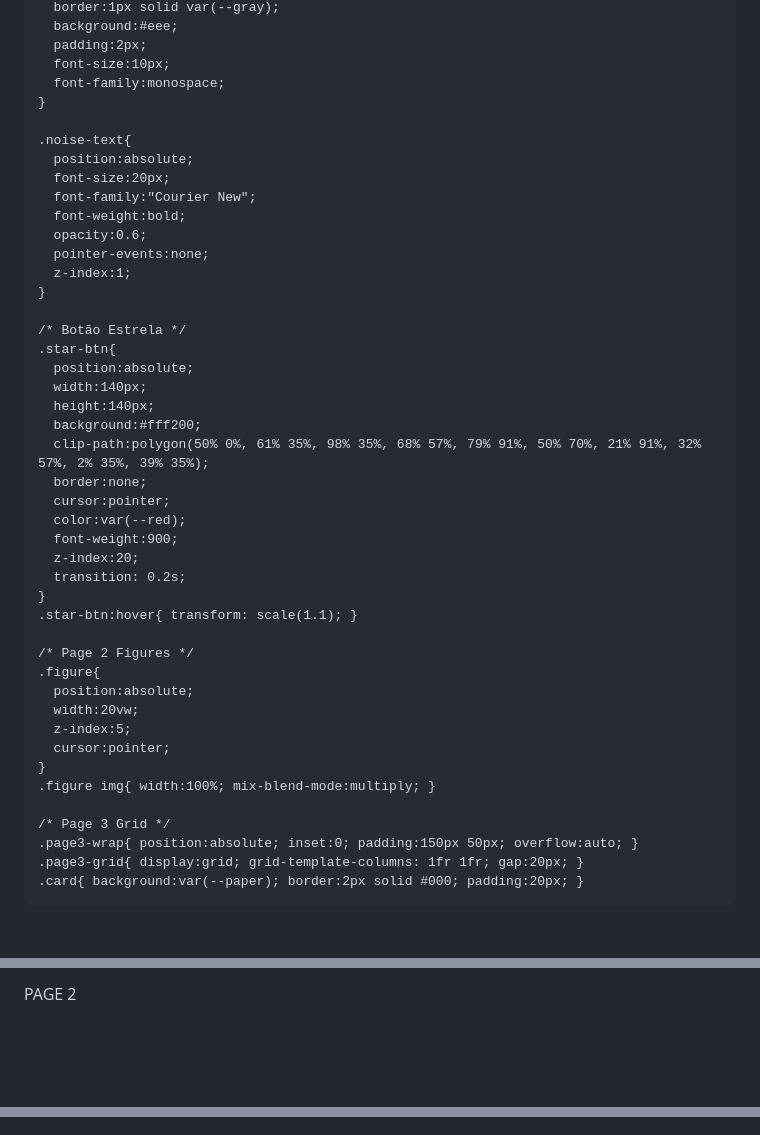
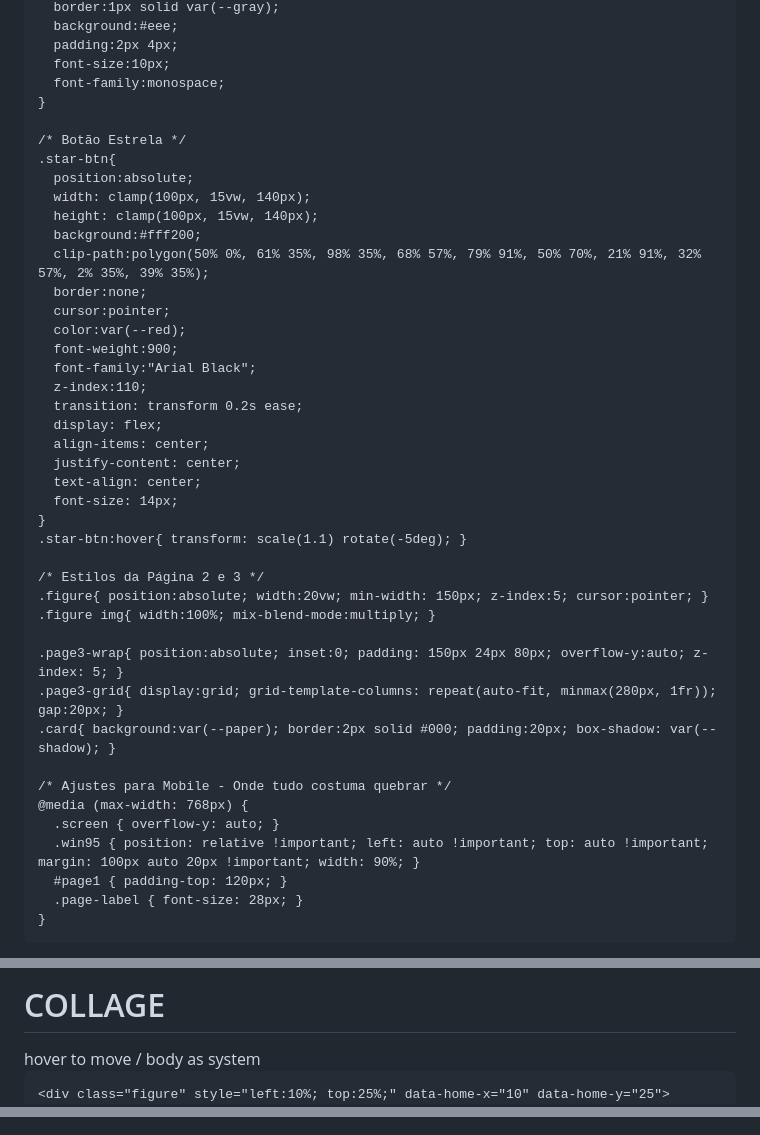
Before and after one commit to fadaisi/fadaisi.github.io, a Markdown page: README.md, 3 parts joined by grey strips. Drawn GitHub-style; blank space fills up the shorter version.

```diff
--- a/README.md
+++ b/README.md
@@ -104,49 +119,47 @@
       border:1px solid var(--gray);
       background:#eee;
-      padding:2px;
+      padding:2px 4px;
       font-size:10px;
       font-family:monospace;
-    }
-
-    .noise-text{
-      position:absolute;
-      font-size:20px;
-      font-family:"Courier New";
-      font-weight:bold;
-      opacity:0.6;
-      pointer-events:none;
-      z-index:1;
     }
 
     /* Botão Estrela */
     .star-btn{
       position:absolute;
-      width:140px;
-      height:140px;
+      width: clamp(100px, 15vw, 140px);
+      height: clamp(100px, 15vw, 140px);
       background:#fff200;
       clip-path:polygon(50% 0%, 61% 35%, 98% 35%, 68% 57%, 79% 91%, 50% 70%, 21% 91%, 32% 57%, 2% 35%, 39% 35%);
       border:none;
       cursor:pointer;
       color:var(--red);
       font-weight:900;
-      z-index:20;
-      transition: 0.2s;
+      font-family:"Arial Black";
+      z-index:110;
+      transition: transform 0.2s ease;
+      display: flex;
+      align-items: center;
+      justify-content: center;
+      text-align: center;
+      font-size: 14px;
     }
-    .star-btn:hover{ transform: scale(1.1); }
+    .star-btn:hover{ transform: scale(1.1) rotate(-5deg); }
 
-    /* Page 2 Figures */
-    .figure{
-      position:absolute;
-      width:20vw;
-      z-index:5;
-      cursor:pointer;
-    }
+    /* Estilos da Página 2 e 3 */
+    .figure{ position:absolute; width:20vw; min-width: 150px; z-index:5; cursor:pointer; }
     .figure img{ width:100%; mix-blend-mode:multiply; }
 
-    /* Page 3 Grid */
-    .page3-wrap{ position:absolute; inset:0; padding:150px 50px; overflow:auto; }
-    .page3-grid{ display:grid; grid-template-columns: 1fr 1fr; gap:20px; }
-    .card{ background:var(--paper); border:2px solid #000; padding:20px; }
+    .page3-wrap{ position:absolute; inset:0; padding: 150px 24px 80px; overflow-y:auto; z-index: 5; }
+    .page3-grid{ display:grid; grid-template-columns: repeat(auto-fit, minmax(280px, 1fr)); gap:20px; }
+    .card{ background:var(--paper); border:2px solid #000; padding:20px; box-shadow: var(--shadow); }
+
+    /* Ajustes para Mobile - Onde tudo costuma quebrar */
+    @media (max-width: 768px) {
+      .screen { overflow-y: auto; }
+      .win95 { position: relative !important; left: auto !important; top: auto !important; margin: 100px auto 20px !important; width: 90%; }
+      #page1 { padding-top: 120px; }
+      .page-label { font-size: 28px; }
+    }
   </style>
 </head>
 <body>
@@ -186,7 +197,9 @@
   </section>
 
   <section id="page2" class="screen">
-    <div class="page-label">PAGE 2</div>
-    <div class="figure" style="left:10vw; top:20vh;" data-home-x="10" data-home-y="20">
+    <h1 class="page-label">COLLAGE</h1>
+    <div class="page-sub">hover to move / body as system</div>
+
+    <div class="figure" style="left:10%; top:25%;" data-home-x="10" data-home-y="25">
       <img src="https://i.ibb.co/NdmM3zXr/Mulher-e-instala-o-escult-rica-em-cena-calma-removebg-preview.png">
     </div>
@@ -220,7 +233,7 @@
   </section>
 
   <script>
-    // Navegação
+    // Navegação simples
     const screens = document.querySelectorAll('.screen');
     document.querySelectorAll('[data-go]').forEach(btn => {
       btn.addEventListener('click', () => {
@@ -229,26 +242,26 @@
       });
     });
 
-    // Interatividade Figuras Pagina 2
-    const mouse = { x: 0, y: 0 };
+    // Interatividade da Página 2
+    const mouse = { x: window.innerWidth/2, y: window.innerHeight/2 };
     window.addEventListener('mousemove', e => { mouse.x = e.clientX; mouse.y = e.clientY; });
 
-    const figs = document.querySelectorAll('.figure');
+    const figures = document.querySelectorAll('.figure');
     function animate() {
-      figs.forEach((el, idx) => {
+      figures.forEach((el, idx) => {
         const homeX = (parseFloat(el.dataset.homeX) / 100) * window.innerWidth;
         const homeY = (parseFloat(el.dataset.homeY) / 100) * window.innerHeight;
 
-        // Se passar o mouse, segue. Se não, flutua perto da "home"
         const isHover = el.matches(':hover');
-        let targetX = isHover ? mouse.x - 100 : homeX + Math.sin(Date.now()*0.001 + idx)*10;
-        let targetY = isHover ? mouse.y - 100 : homeY + Math.cos(Date.now()*0.001 + idx)*10;
+        // Suavização do movimento (lerp)
+        let targetX = isHover ? mouse.x - (el.offsetWidth/2) : homeX + Math.sin(Date.now()*0.001 + idx)*15;
+        let targetY = isHover ? mouse.y - (el.offsetHeight/2) : homeY + Math.cos(Date.now()*0.001 + idx)*15;
 
         let currX = parseFloat(el.style.left) || homeX;
         let currY = parseFloat(el.style.top) || homeY;
 
-        el.style.left = (currX + (targetX - currX) * 0.1) + 'px';
-        el.style.top = (currY + (targetY - currY) * 0.1) + 'px';
+        el.style.left = (currX + (targetX - currX) * 0.08) + 'px';
+        el.style.top = (currY + (targetY - currY) * 0.08) + 'px';
       });
       requestAnimationFrame(animate);
     }
```
Also changed, not shown: other parts of README.md (+63 -50 lines).
